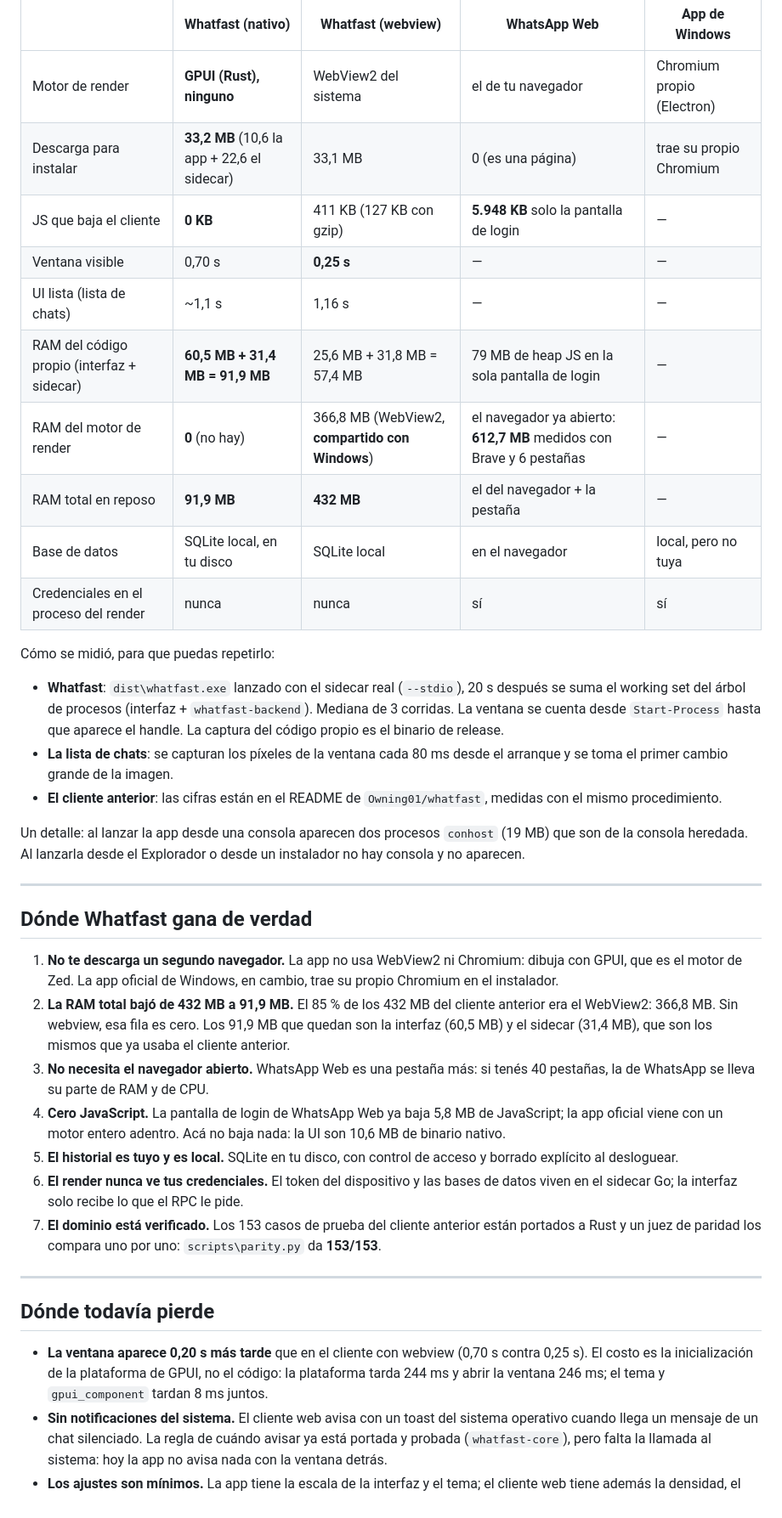
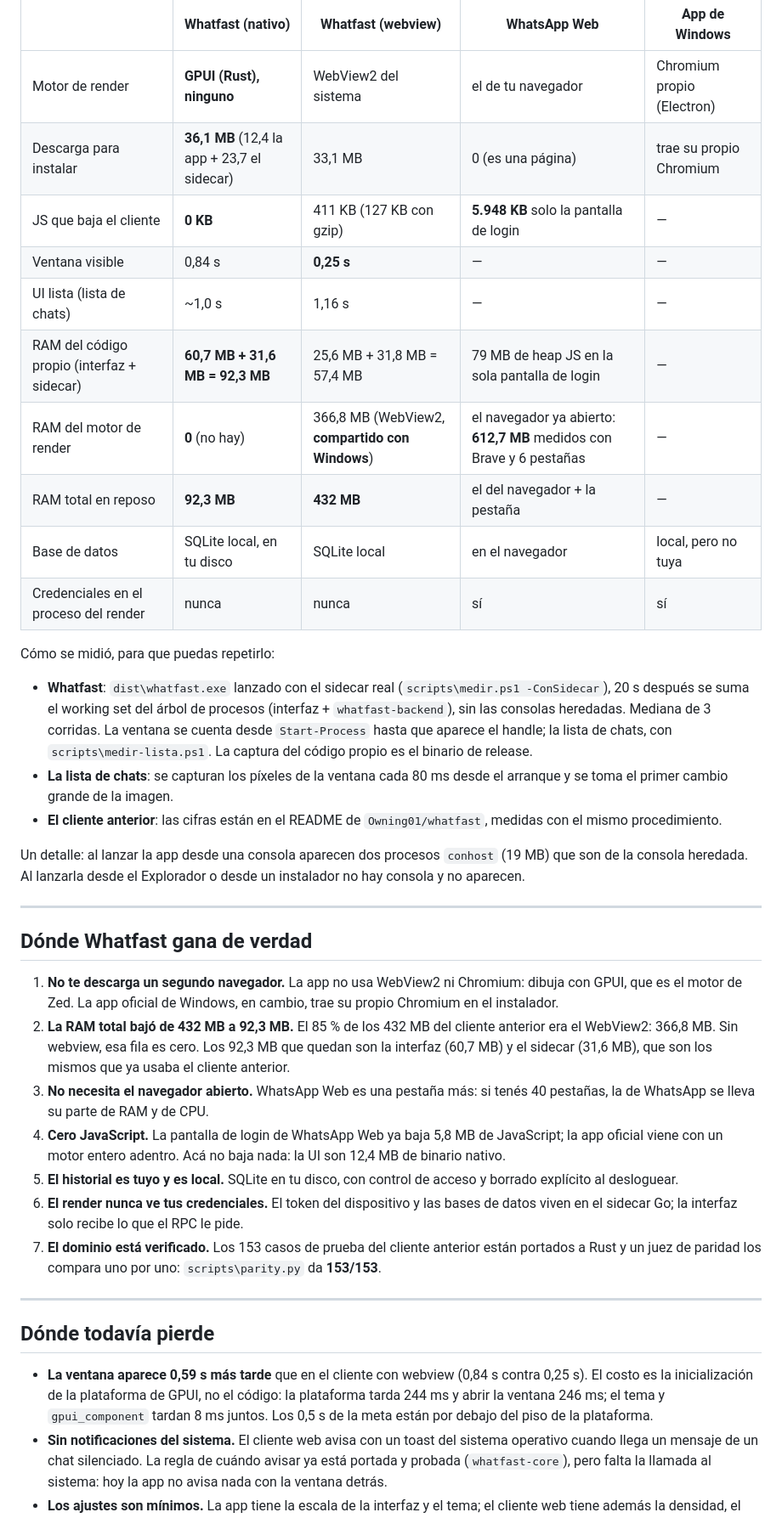
Before and after one commit to Owning01/whatfast-rs, a Markdown page: README.md, the part around the change printed below. Shown: that part at 85% size. Drawn GitHub-style.

Commit message:
docs: the captures of the whole window and the measured numbers of the final build

```diff
--- a/README.md
+++ b/README.md
@@ -87,23 +89,25 @@ celdas quedan sin medir y se explican por estructura.
 | | **Whatfast (nativo)** | **Whatfast (webview)** | **WhatsApp Web** | **App de Windows** |
 |---|---|---|---|---|
 | Motor de render | **GPUI (Rust), ninguno** | WebView2 del sistema | el de tu navegador | Chromium propio (Electron) |
-| Descarga para instalar | **33,2 MB** (10,6 la app + 22,6 el sidecar) | 33,1 MB | 0 (es una página) | trae su propio Chromium |
+| Descarga para instalar | **36,1 MB** (12,4 la app + 23,7 el sidecar) | 33,1 MB | 0 (es una página) | trae su propio Chromium |
 | JS que baja el cliente | **0 KB** | 411 KB (127 KB con gzip) | **5.948 KB** solo la pantalla de login | — |
-| Ventana visible | 0,70 s | **0,25 s** | — | — |
-| UI lista (lista de chats) | ~1,1 s | 1,16 s | — | — |
-| RAM del código propio (interfaz + sidecar) | **60,5 MB + 31,4 MB = 91,9 MB** | 25,6 MB + 31,8 MB = 57,4 MB | 79 MB de heap JS en la sola pantalla de login | — |
+| Ventana visible | 0,84 s | **0,25 s** | — | — |
+| UI lista (lista de chats) | ~1,0 s | 1,16 s | — | — |
+| RAM del código propio (interfaz + sidecar) | **60,7 MB + 31,6 MB = 92,3 MB** | 25,6 MB + 31,8 MB = 57,4 MB | 79 MB de heap JS en la sola pantalla de login | — |
 | RAM del motor de render | **0** (no hay) | 366,8 MB (WebView2, **compartido con Windows**) | el navegador ya abierto: **612,7 MB** medidos con Brave y 6 pestañas | — |
-| RAM total en reposo | **91,9 MB** | **432 MB** | el del navegador + la pestaña | — |
+| RAM total en reposo | **92,3 MB** | **432 MB** | el del navegador + la pestaña | — |
 | Base de datos | SQLite local, en tu disco | SQLite local | en el navegador | local, pero no tuya |
 | Credenciales en el proceso del render | nunca | nunca | sí | sí |
 
 Cómo se midió, para que puedas repetirlo:
 
 - **Whatfast**: `dist\whatfast.exe` lanzado con el sidecar real
-  (`--stdio`), 20 s después se suma el working set del árbol de procesos
-  (interfaz + `whatfast-backend`). Mediana de 3 corridas. La ventana se cuenta
-  desde `Start-Process` hasta que aparece el handle. La captura del código
-  propio es el binario de release.
+  (`scripts\medir.ps1 -ConSidecar`), 20 s después se suma el working set del
+  árbol de procesos (interfaz + `whatfast-backend`), sin las consolas
+  heredadas. Mediana de 3 corridas. La ventana se cuenta desde `Start-Process`
+  hasta que aparece el handle; la lista de chats, con
+  `scripts\medir-lista.ps1`. La captura del código propio es el binario de
+  release.
 - **La lista de chats**: se capturan los píxeles de la ventana cada 80 ms
   desde el arranque y se toma el primer cambio grande de la imagen.
 - **El cliente anterior**: las cifras están en el README de
@@ -120,15 +124,15 @@ Explorador o desde un instalador no hay consola y no aparecen.
 1. **No te descarga un segundo navegador.** La app no usa WebView2 ni
    Chromium: dibuja con GPUI, que es el motor de Zed. La app oficial de
    Windows, en cambio, trae su propio Chromium en el instalador.
-2. **La RAM total bajó de 432 MB a 91,9 MB.** El 85 % de los 432 MB del
+2. **La RAM total bajó de 432 MB a 92,3 MB.** El 85 % de los 432 MB del
    cliente anterior era el WebView2: 366,8 MB. Sin webview, esa fila es
-   cero. Los 91,9 MB que quedan son la interfaz (60,5 MB) y el sidecar
-   (31,4 MB), que son los mismos que ya usaba el cliente anterior.
+   cero. Los 92,3 MB que quedan son la interfaz (60,7 MB) y el sidecar
+   (31,6 MB), que son los mismos que ya usaba el cliente anterior.
 3. **No necesita el navegador abierto.** WhatsApp Web es una pestaña más: si
    tenés 40 pestañas, la de WhatsApp se lleva su parte de RAM y de CPU.
 4. **Cero JavaScript.** La pantalla de login de WhatsApp Web ya baja 5,8 MB
    de JavaScript; la app oficial viene con un motor entero adentro. Acá no
-   baja nada: la UI son 10,6 MB de binario nativo.
+   baja nada: la UI son 12,4 MB de binario nativo.
 5. **El historial es tuyo y es local.** SQLite en tu disco, con control de
    acceso y borrado explícito al desloguear.
 6. **El render nunca ve tus credenciales.** El token del dispositivo y las
@@ -142,10 +146,11 @@ Explorador o desde un instalador no hay consola y no aparecen.
 
 ## Dónde todavía pierde
 
-- **La ventana aparece 0,20 s más tarde** que en el cliente con webview
-  (0,70 s contra 0,25 s). El costo es la inicialización de la plataforma de
+- **La ventana aparece 0,59 s más tarde** que en el cliente con webview
+  (0,84 s contra 0,25 s). El costo es la inicialización de la plataforma de
   GPUI, no el código: la plataforma tarda 244 ms y abrir la ventana 246 ms;
-  el tema y `gpui_component` tardan 8 ms juntos.
+  el tema y `gpui_component` tardan 8 ms juntos. Los 0,5 s de la meta están
+  por debajo del piso de la plataforma.
 - **Sin notificaciones del sistema.** El cliente web avisa con un toast del
   sistema operativo cuando llega un mensaje de un chat silenciado. La regla
   de cuándo avisar ya está portada y probada (`whatfast-core`), pero falta
```
Also changed, not shown: other parts of README.md (+7 -4 lines), docs/screenshots/01-lista-de-chats.png, docs/screenshots/02-conversacion.png, docs/screenshots/03-mensaje-con-foto.png, 4 other files.
